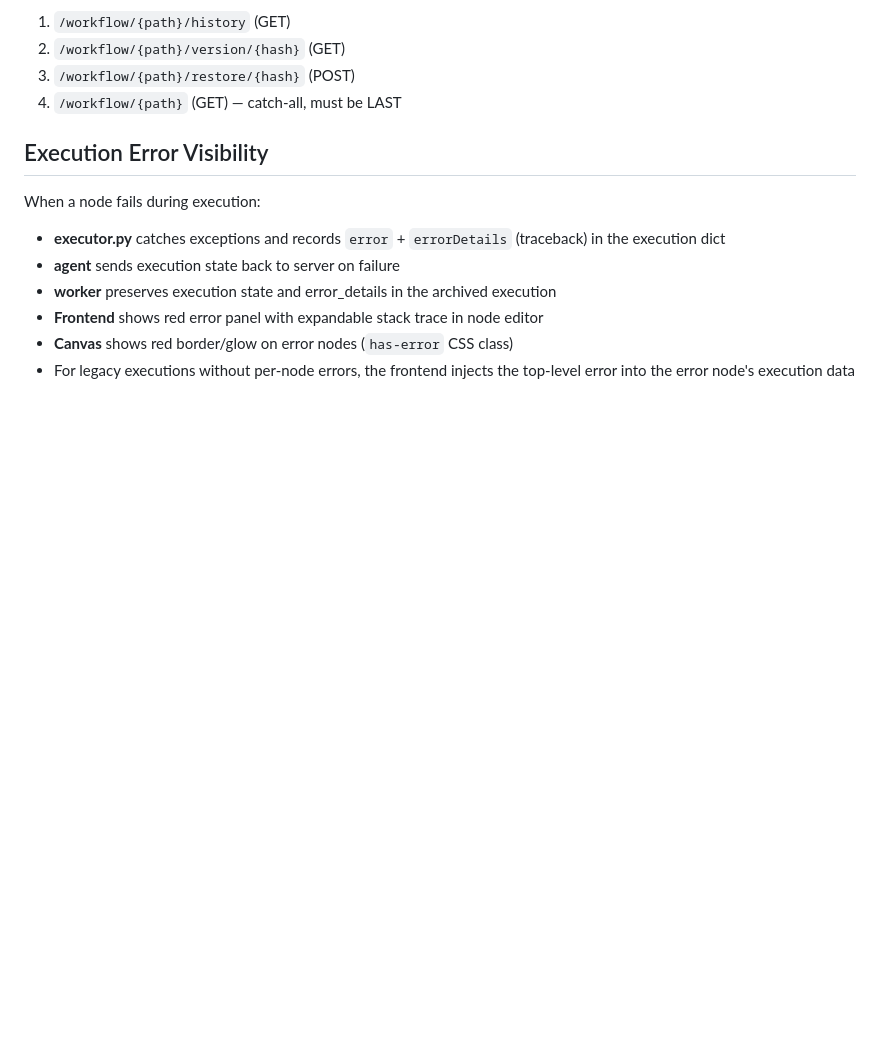
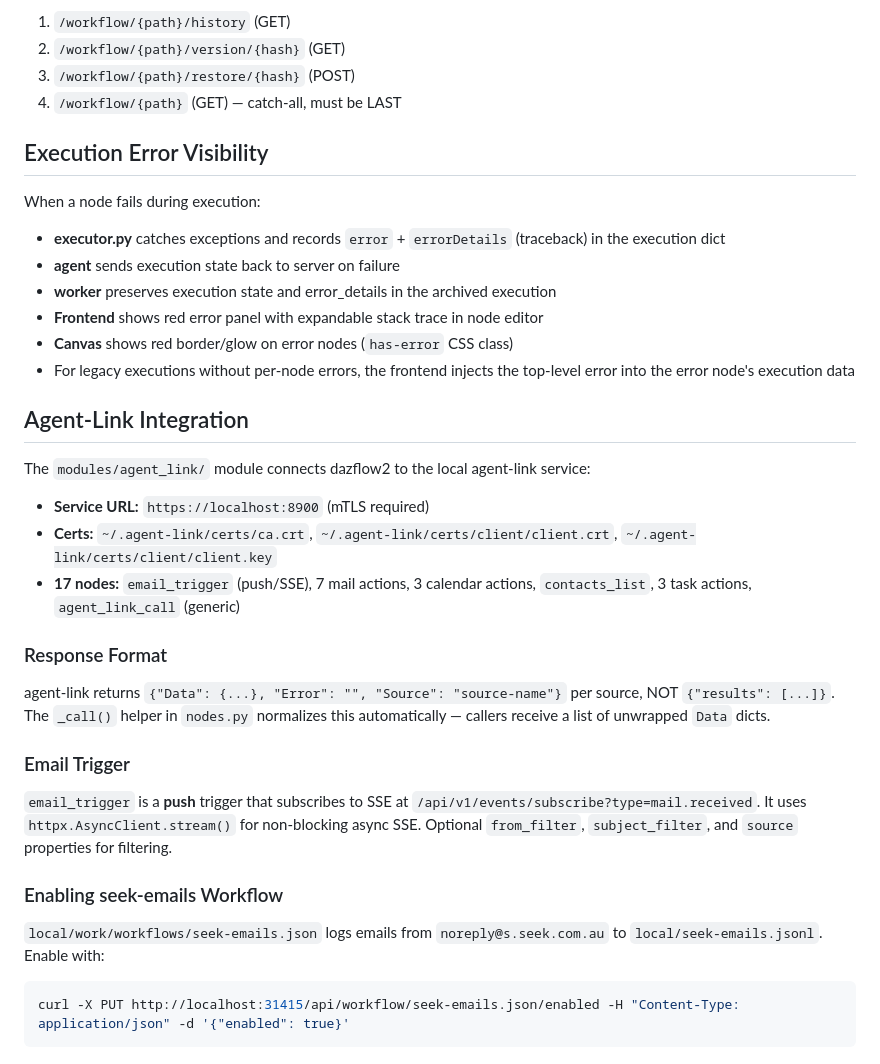
Before and after one commit to darrenoakey/dazflow2, a Markdown page: CLAUDE.md, the part around the change. GitHub-like rendering; blank space fills up the shorter version.

Commit message:
Add agent-link integration docs to CLAUDE.md
Co-Authored-By: Claude Sonnet 4.6 <noreply@anthropic.com>

````diff
--- a/CLAUDE.md
+++ b/CLAUDE.md
@@ -340,3 +340,26 @@ When a node fails during execution:
 - **Frontend** shows red error panel with expandable stack trace in node editor
 - **Canvas** shows red border/glow on error nodes (`has-error` CSS class)
 - For legacy executions without per-node errors, the frontend injects the top-level error into the error node's execution data
+
+## Agent-Link Integration
+
+The `modules/agent_link/` module connects dazflow2 to the local agent-link service:
+
+- **Service URL:** `https://localhost:8900` (mTLS required)
+- **Certs:** `~/.agent-link/certs/ca.crt`, `~/.agent-link/certs/client/client.crt`, `~/.agent-link/certs/client/client.key`
+- **17 nodes:** `email_trigger` (push/SSE), 7 mail actions, 3 calendar actions, `contacts_list`, 3 task actions, `agent_link_call` (generic)
+
+### Response Format
+
+agent-link returns `{"Data": {...}, "Error": "", "Source": "source-name"}` per source, NOT `{"results": [...]}`. The `_call()` helper in `nodes.py` normalizes this automatically — callers receive a list of unwrapped `Data` dicts.
+
+### Email Trigger
+
+`email_trigger` is a **push** trigger that subscribes to SSE at `/api/v1/events/subscribe?type=mail.received`. It uses `httpx.AsyncClient.stream()` for non-blocking async SSE. Optional `from_filter`, `subject_filter`, and `source` properties for filtering.
+
+### Enabling seek-emails Workflow
+
+`local/work/workflows/seek-emails.json` logs emails from `noreply@s.seek.com.au` to `local/seek-emails.jsonl`. Enable with:
+```bash
+curl -X PUT http://localhost:31415/api/workflow/seek-emails.json/enabled -H "Content-Type: application/json" -d '{"enabled": true}'
+```
````
